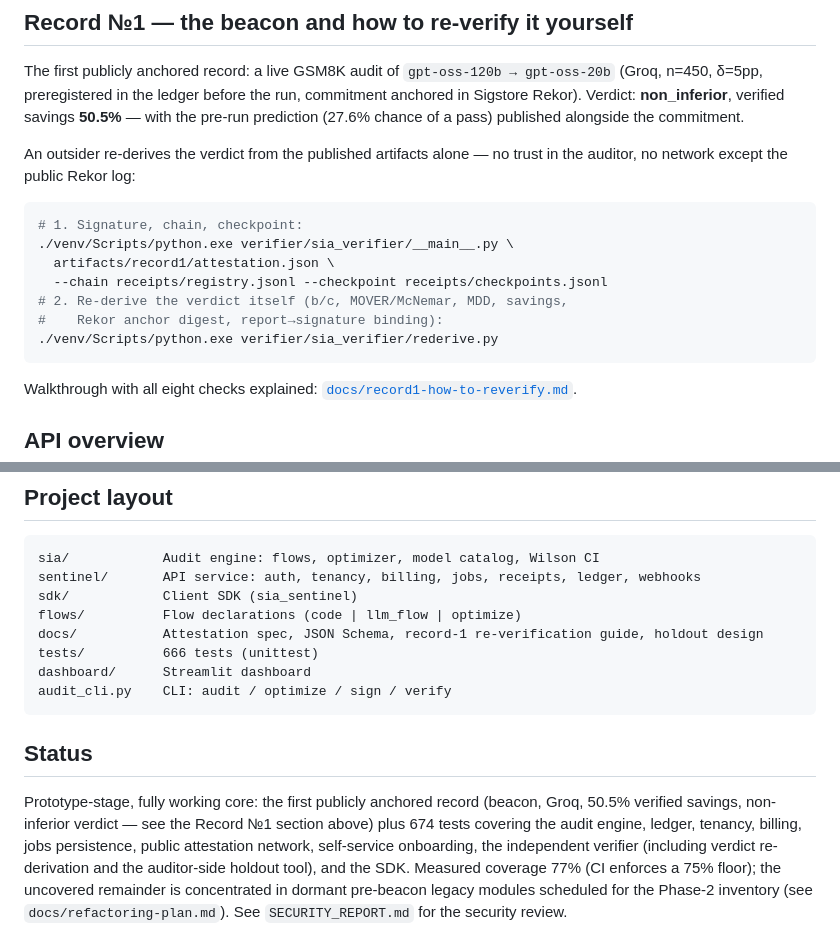
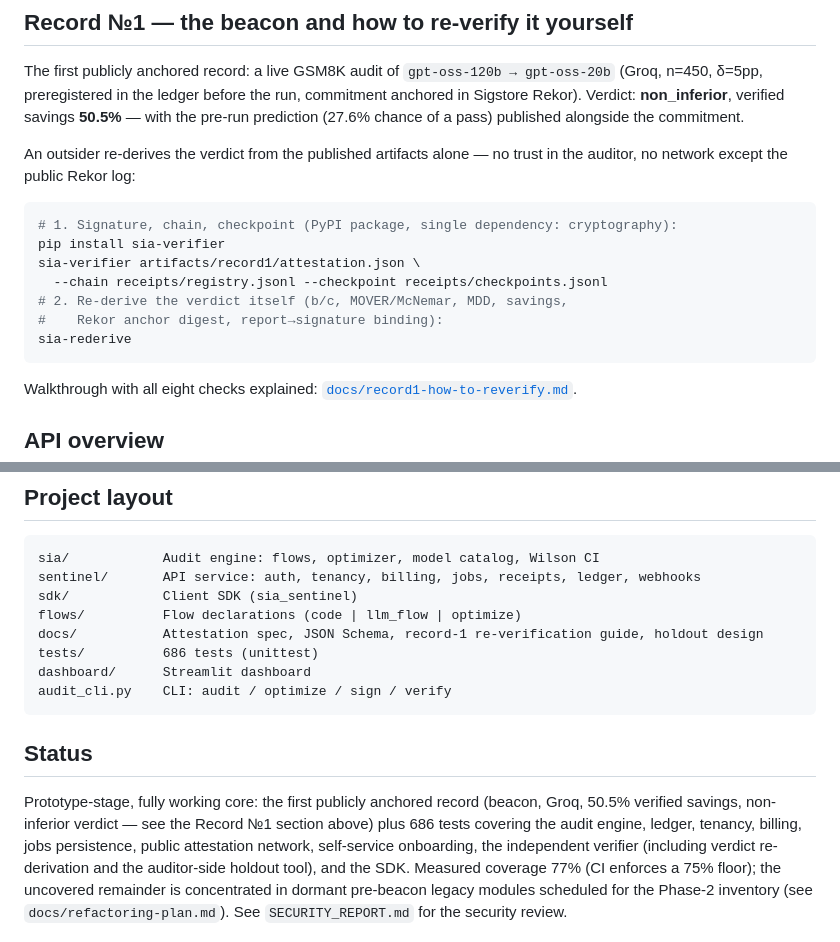
Before and after one commit to Abzal-000/sia-sentinel, a Markdown page: README.md, 2 parts joined by grey strips. Rendered like a GitHub page.

Commit message:
README: fix the record-1 re-verification command (broken since baseline) + test count
The Record-1 block an outside verifier (p.7) would copy first printed
python verifier/sia_verifier/__main__.py — dead on relative imports and
never worked as printed (unchanged since the 8d9672f baseline). Now the
PyPI path matching docs/record1-how-to-reverify.md: pip install
sia-verifier -> sia-verifier / sia-rederive. Test count resynced after
the final suite run (layout 666 / status 674 -> 686, unittest discover).

````diff
--- a/README.md
+++ b/README.md
@@ -165,13 +165,13 @@ An outsider re-derives the verdict from the published artifacts alone —
 no trust in the auditor, no network except the public Rekor log:
 
 ```bash
-# 1. Signature, chain, checkpoint:
-./venv/Scripts/python.exe verifier/sia_verifier/__main__.py \
-  artifacts/record1/attestation.json \
+# 1. Signature, chain, checkpoint (PyPI package, single dependency: cryptography):
+pip install sia-verifier
+sia-verifier artifacts/record1/attestation.json \
   --chain receipts/registry.jsonl --checkpoint receipts/checkpoints.jsonl
 # 2. Re-derive the verdict itself (b/c, MOVER/McNemar, MDD, savings,
 #    Rekor anchor digest, report→signature binding):
-./venv/Scripts/python.exe verifier/sia_verifier/rederive.py
+sia-rederive
 ```
 
 Walkthrough with all eight checks explained:
@@ -316,7 +316,7 @@ sentinel/       API service: auth, tenancy, billing, jobs, receipts, ledger, web
 sdk/            Client SDK (sia_sentinel)
 flows/          Flow declarations (code | llm_flow | optimize)
 docs/           Attestation spec, JSON Schema, record-1 re-verification guide, holdout design
-tests/          666 tests (unittest)
+tests/          686 tests (unittest)
 dashboard/      Streamlit dashboard
 audit_cli.py    CLI: audit / optimize / sign / verify
 ```
@@ -325,7 +325,7 @@ audit_cli.py    CLI: audit / optimize / sign / verify
 
 Prototype-stage, fully working core: the first publicly anchored record
 (beacon, Groq, 50.5% verified savings, non-inferior verdict — see the
-Record №1 section above) plus 674 tests covering the audit engine, ledger,
+Record №1 section above) plus 686 tests covering the audit engine, ledger,
 tenancy, billing, jobs persistence, public attestation network,
 self-service onboarding, the independent verifier (including verdict
 re-derivation and the auditor-side holdout tool), and the SDK. Measured
````
